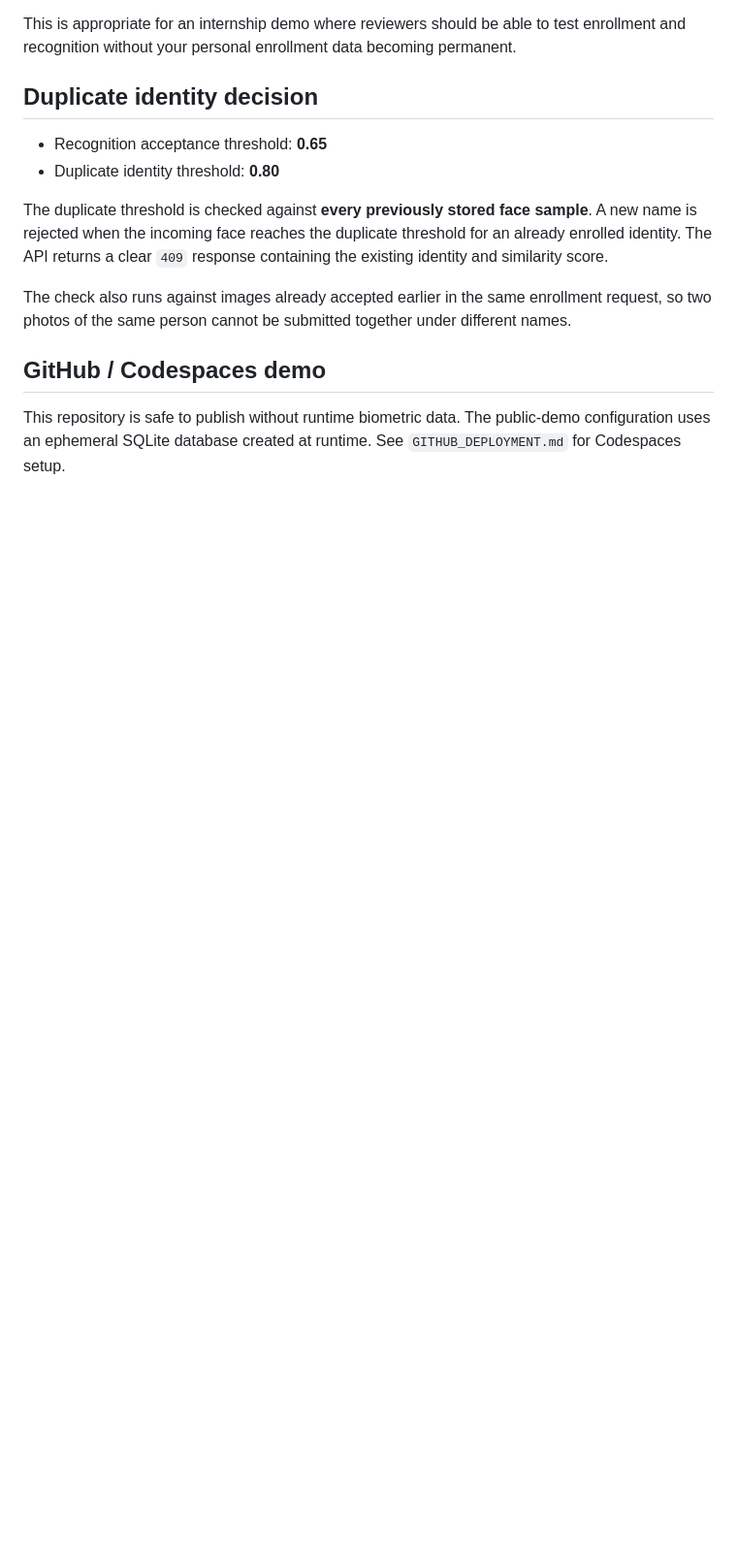
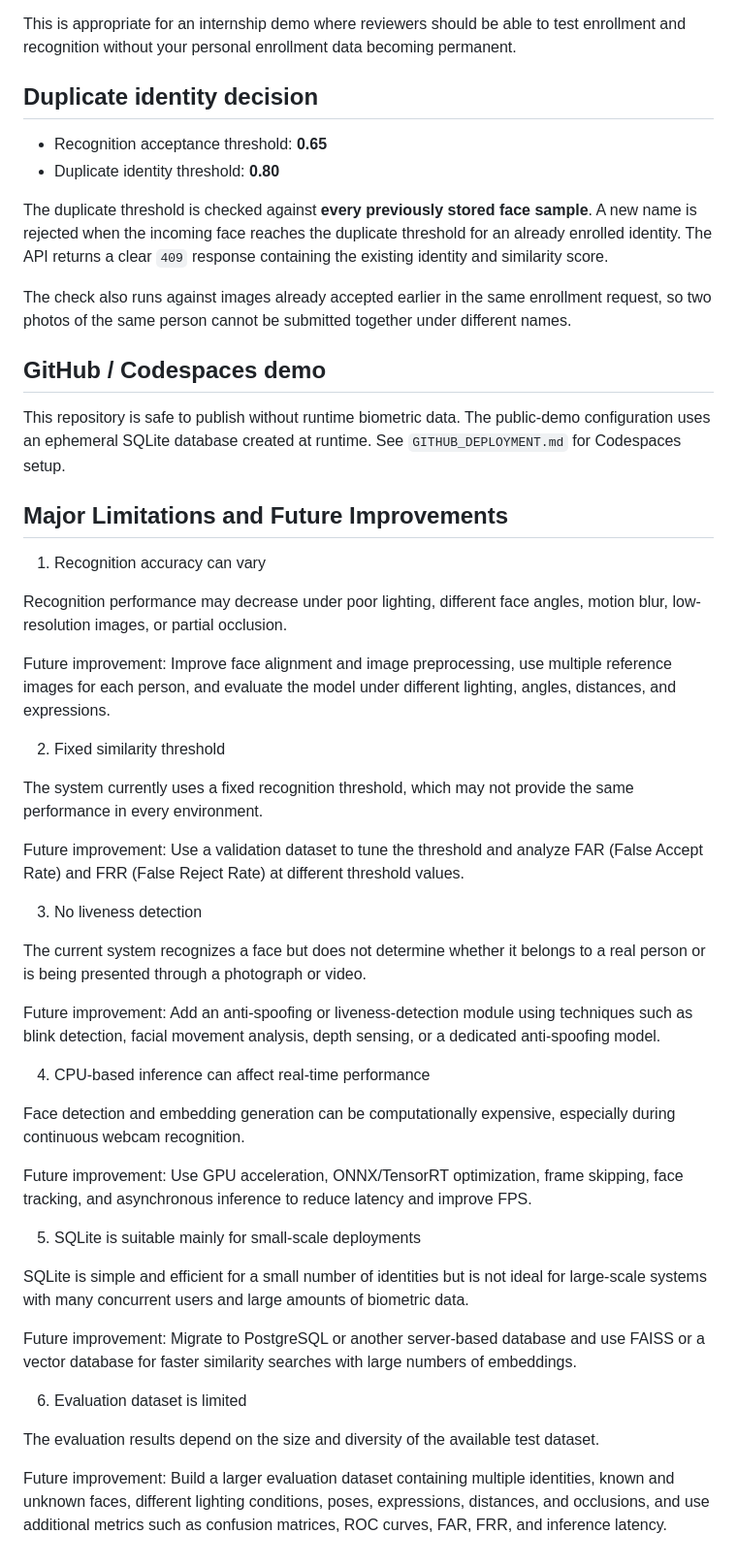
Before and after one commit to shettysubhash654-dot/Facial_Recognition_System, a Markdown page: README.md, the part around the change. Shown at 97% size. GitHub-like rendering; blank space fills up the shorter version.

```diff
--- a/README.md
+++ b/README.md
@@ -224,3 +224,41 @@ The check also runs against images already accepted earlier in the same enrollme
 ## GitHub / Codespaces demo
 
 This repository is safe to publish without runtime biometric data. The public-demo configuration uses an ephemeral SQLite database created at runtime. See `GITHUB_DEPLOYMENT.md` for Codespaces setup.
+
+
+## Major Limitations and Future Improvements
+1. Recognition accuracy can vary
+
+Recognition performance may decrease under poor lighting, different face angles, motion blur, low-resolution images, or partial occlusion.
+
+Future improvement: Improve face alignment and image preprocessing, use multiple reference images for each person, and evaluate the model under different lighting, angles, distances, and expressions.
+
+2. Fixed similarity threshold
+
+The system currently uses a fixed recognition threshold, which may not provide the same performance in every environment.
+
+Future improvement: Use a validation dataset to tune the threshold and analyze FAR (False Accept Rate) and FRR (False Reject Rate) at different threshold values.
+
+3. No liveness detection
+
+The current system recognizes a face but does not determine whether it belongs to a real person or is being presented through a photograph or video.
+
+Future improvement: Add an anti-spoofing or liveness-detection module using techniques such as blink detection, facial movement analysis, depth sensing, or a dedicated anti-spoofing model.
+
+4. CPU-based inference can affect real-time performance
+
+Face detection and embedding generation can be computationally expensive, especially during continuous webcam recognition.
+
+Future improvement: Use GPU acceleration, ONNX/TensorRT optimization, frame skipping, face tracking, and asynchronous inference to reduce latency and improve FPS.
+
+5. SQLite is suitable mainly for small-scale deployments
+
+SQLite is simple and efficient for a small number of identities but is not ideal for large-scale systems with many concurrent users and large amounts of biometric data.
+
+Future improvement: Migrate to PostgreSQL or another server-based database and use FAISS or a vector database for faster similarity searches with large numbers of embeddings.
+
+6. Evaluation dataset is limited
+
+The evaluation results depend on the size and diversity of the available test dataset.
+
+Future improvement: Build a larger evaluation dataset containing multiple identities, known and unknown faces, different lighting conditions, poses, expressions, distances, and occlusions, and use additional metrics such as confusion matrices, ROC curves, FAR, FRR, and inference latency.
```
